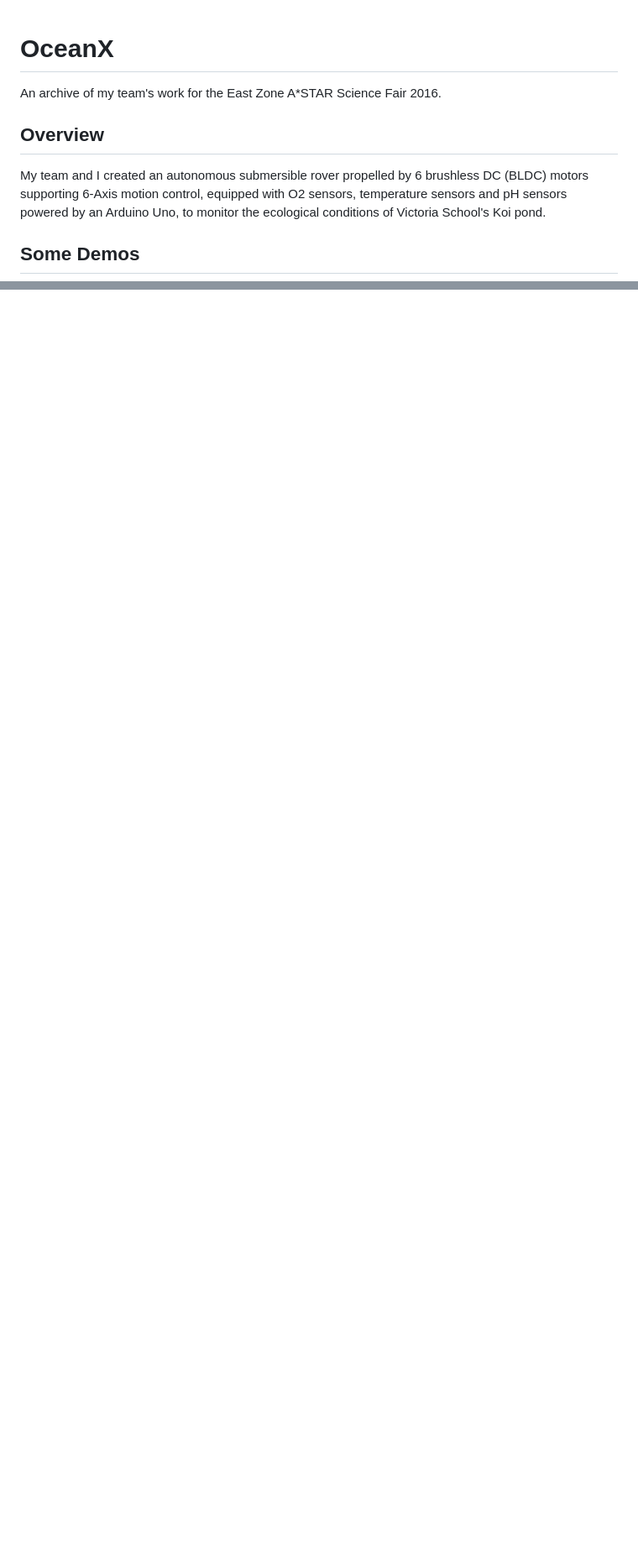
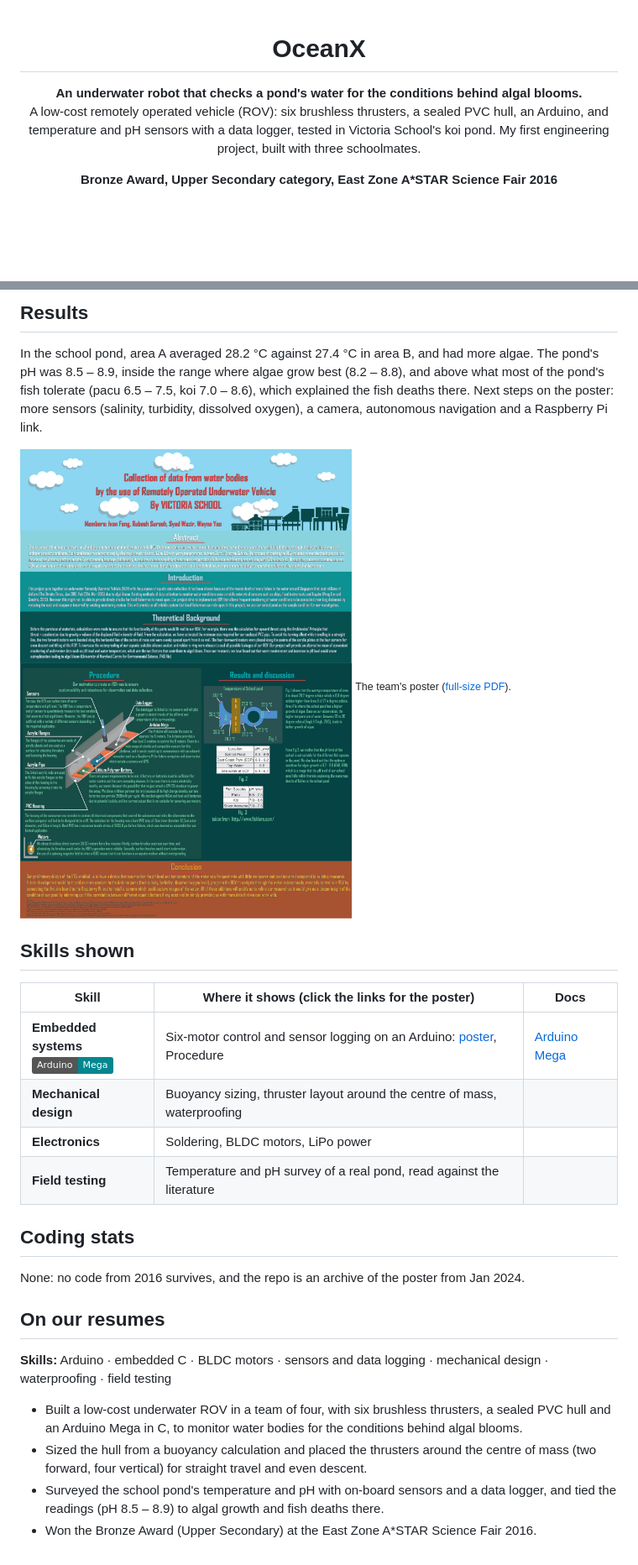
Before and after one commit to sp4ce-cowboy/OceanX, a Markdown page: README.md, 2 parts joined by grey strips. Shown at 84% size. Rendered like a GitHub page; pictures changed too: docs/images/poster.jpg (added); badges without logos; blank space fills up the shorter version.

Commit message:
Consolidated README with poster preview; original README kept as README-ORIGINAL.md
Co-Authored-By: Claude Opus 5.5 <noreply@anthropic.com>

```diff
--- a/README.md
+++ b/README.md
@@ -1,8 +3,9 @@
 # OceanX
-An archive of my team's work for the East Zone A*STAR Science Fair 2016.
 
-## Overview
-My team and I created an autonomous submersible rover propelled by 6 brushless DC (BLDC) motors supporting 6-Axis motion control, equipped with O2 sensors, temperature sensors and pH sensors powered by an Arduino Uno, to monitor the ecological conditions of Victoria School's Koi pond.
+**An underwater robot that checks a pond's water for the conditions behind algal blooms.**<br>
+A low-cost remotely operated vehicle (ROV): six brushless thrusters, a sealed PVC hull, an
+Arduino, and temperature and pH sensors with a data logger, tested in Victoria School's koi pond.
+My first engineering project, built with three schoolmates.
 
-## Some Demos
+**Bronze Award, Upper Secondary category, East Zone A\*STAR Science Fair 2016**
 
@@ -21,0 +59,32 @@ The full-size poster can be found [here](https://github.com/sp4ce-cowboy/OceanX/
+## Results
+
+In the school pond, area A averaged 28.2 °C against 27.4 °C in area B, and had more algae. The
+pond's pH was 8.5 – 8.9, inside the range where algae grow best (8.2 – 8.8), and above what most
+of the pond's fish tolerate (pacu 6.5 – 7.5, koi 7.0 – 8.6), which explained the fish deaths there. Next steps on
+the poster: more sensors (salinity, turbidity, dissolved oxygen), a camera, autonomous navigation
+and a Raspberry Pi link.
+
+[![Poster](docs/images/poster.jpg)](VJC%20Science%20Fair%20Challenge%20Final.pdf)
+<sub>The team's poster ([full-size PDF](VJC%20Science%20Fair%20Challenge%20Final.pdf)).</sub>
+
+## Skills shown
+
+| Skill | Where it shows (click the links for the poster) | Docs |
+|---|---|---|
+| **Embedded systems**<br><img alt="Arduino" src="https://img.shields.io/badge/Arduino-Mega-00878F?logo=arduino&logoColor=white"> | Six-motor control and sensor logging on an Arduino: [poster](VJC%20Science%20Fair%20Challenge%20Final.pdf), Procedure | [Arduino Mega](https://docs.arduino.cc/hardware/mega-2560/) |
+| **Mechanical design** | Buoyancy sizing, thruster layout around the centre of mass, waterproofing | |
+| **Electronics** | Soldering, BLDC motors, LiPo power | |
+| **Field testing** | Temperature and pH survey of a real pond, read against the literature | |
+
+## Coding stats
+
+None: no code from 2016 survives, and the repo is an archive of the poster from Jan 2024.
+
+## On our resumes
+
+**Skills:** Arduino · embedded C · BLDC motors · sensors and data logging · mechanical design · waterproofing · field testing
+
+- Built a low-cost underwater ROV in a team of four, with six brushless thrusters, a sealed PVC hull and an Arduino Mega in C, to monitor water bodies for the conditions behind algal blooms.
+- Sized the hull from a buoyancy calculation and placed the thrusters around the centre of mass (two forward, four vertical) for straight travel and even descent.
+- Surveyed the school pond's temperature and pH with on-board sensors and a data logger, and tied the readings (pH 8.5 – 8.9) to algal growth and fish deaths there.
+- Won the Bronze Award (Upper Secondary) at the East Zone A\*STAR Science Fair 2016.
```
Also changed, not shown: other parts of README.md (+46 -10 lines), README-ORIGINAL.md (added, +27 -0 lines).
